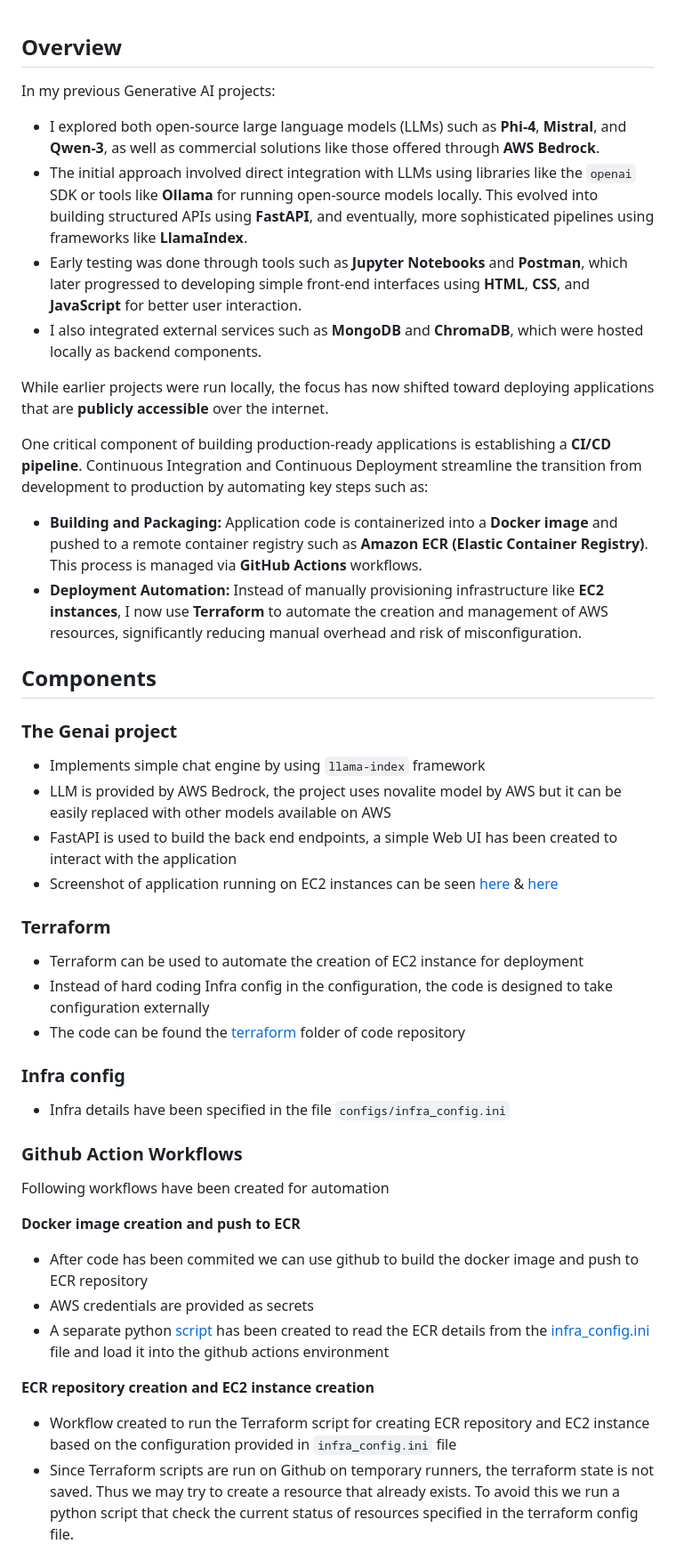
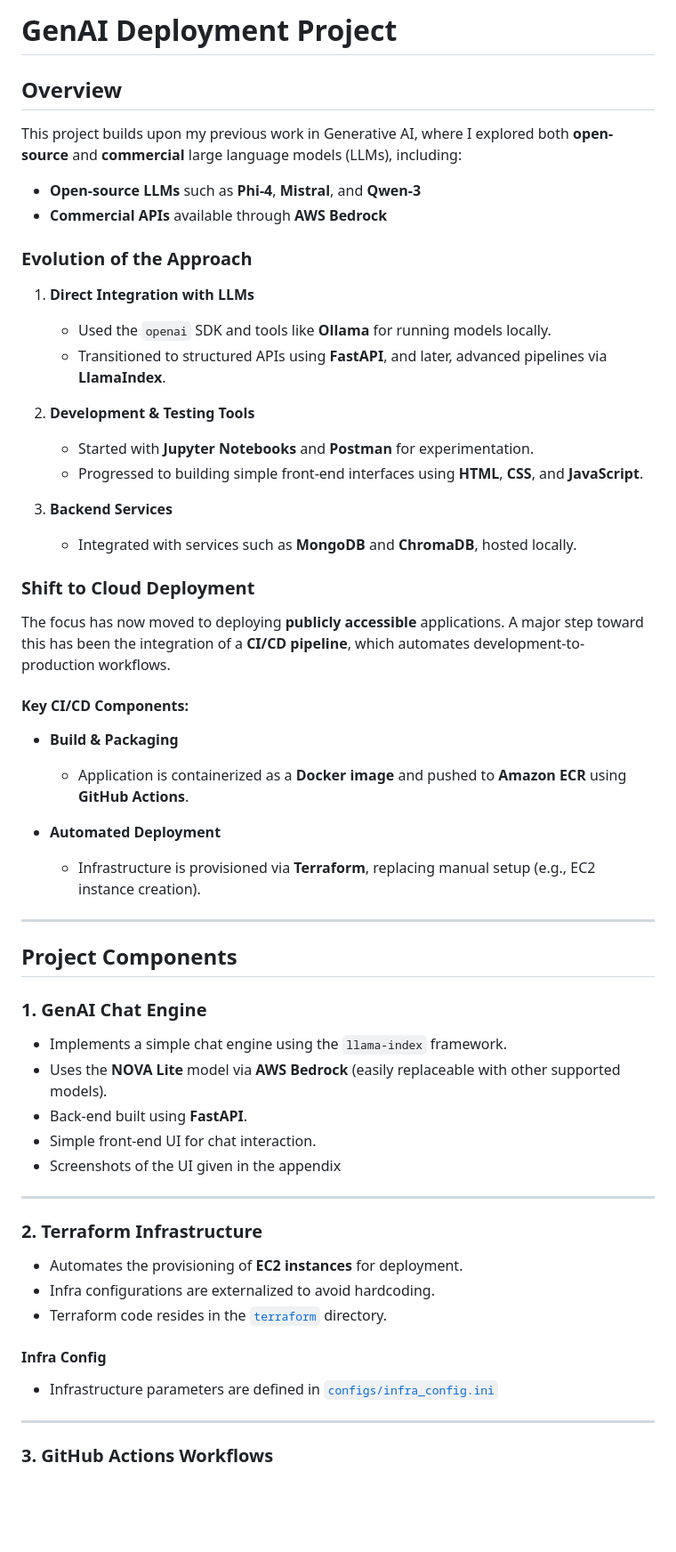
Before and after one commit to YashKushwaha/genai_cicd_project_v1, a Markdown page: README.md, the part around the change printed below. Shown: that part at 89% size. Rendered like a GitHub page; blank space fills up the shorter version.

```diff
--- a/README.md
+++ b/README.md
@@ -1,43 +1,62 @@
+# GenAI Deployment Project
+
 ## Overview
 
-In my previous Generative AI projects:
+This project builds upon my previous work in Generative AI, where I explored both **open-source** and **commercial** large language models (LLMs), including:
 
-* I explored both open-source large language models (LLMs) such as **Phi-4**, **Mistral**, and **Qwen-3**, as well as commercial solutions like those offered through **AWS Bedrock**.
-* The initial approach involved direct integration with LLMs using libraries like the `openai` SDK or tools like **Ollama** for running open-source models locally. This evolved into building structured APIs using **FastAPI**, and eventually, more sophisticated pipelines using frameworks like **LlamaIndex**.
-* Early testing was done through tools such as **Jupyter Notebooks** and **Postman**, which later progressed to developing simple front-end interfaces using **HTML**, **CSS**, and **JavaScript** for better user interaction.
-* I also integrated external services such as **MongoDB** and **ChromaDB**, which were hosted locally as backend components.
+- **Open-source LLMs** such as **Phi-4**, **Mistral**, and **Qwen-3**
+- **Commercial APIs** available through **AWS Bedrock**
 
-While earlier projects were run locally, the focus has now shifted toward deploying applications that are **publicly accessible** over the internet.
+### Evolution of the Approach
 
-One critical component of building production-ready applications is establishing a **CI/CD pipeline**. Continuous Integration and Continuous Deployment streamline the transition from development to production by automating key steps such as:
+1. **Direct Integration with LLMs**
+   - Used the `openai` SDK and tools like **Ollama** for running models locally.
+   - Transitioned to structured APIs using **FastAPI**, and later, advanced pipelines via **LlamaIndex**.
 
-* **Building and Packaging:** Application code is containerized into a **Docker image** and pushed to a remote container registry such as **Amazon ECR (Elastic Container Registry)**. This process is managed via **GitHub Actions** workflows.
-* **Deployment Automation:** Instead of manually provisioning infrastructure like **EC2 instances**, I now use **Terraform** to automate the creation and management of AWS resources, significantly reducing manual overhead and risk of misconfiguration.
+2. **Development & Testing Tools**
+   - Started with **Jupyter Notebooks** and **Postman** for experimentation.
+   - Progressed to building simple front-end interfaces using **HTML**, **CSS**, and **JavaScript**.
 
-## Components
+3. **Backend Services**
+   - Integrated with services such as **MongoDB** and **ChromaDB**, hosted locally.
 
-### The Genai project
-- Implements simple chat engine by using `llama-index` framework
-- LLM is provided by AWS Bedrock, the project uses novalite model by AWS but it can be easily replaced with other models available on AWS
-- FastAPI is used to build the back end endpoints, a simple Web UI has been created to interact with the application
-- Screenshot of application running on EC2 instances can be seen [here](/docs/ui%20screenshot.jpg) & [here](/docs/chat%20engine%20screenshot.jpg)
+### Shift to Cloud Deployment
 
-### Terraform
-- Terraform can be used to automate the creation of EC2 instance for deployment
-- Instead of hard coding Infra config in the configuration, the code is designed to take configuration externally
-- The code can be found the [terraform](/terraform/) folder of code repository
+The focus has now moved to deploying **publicly accessible** applications. A major step toward this has been the integration of a **CI/CD pipeline**, which automates development-to-production workflows.
 
-### Infra config
-- Infra details have been specified in the file `configs/infra_config.ini`
+#### Key CI/CD Components:
 
-### Github Action Workflows
-Following workflows have been created for automation
+- **Build & Packaging**
+  - Application is containerized as a **Docker image** and pushed to **Amazon ECR** using **GitHub Actions**.
 
-**Docker image creation and push to ECR**
-- After code has been commited we can use github to build the docker image and push to ECR repository
-- AWS credentials are provided as secrets
-- A separate python [script](/configs/load_config.py) has been created to read the ECR details from the [infra_config.ini](/configs/infra_config.ini) file and load it into the github actions environment
+- **Automated Deployment**
+  - Infrastructure is provisioned via **Terraform**, replacing manual setup (e.g., EC2 instance creation).
 
-**ECR repository creation and EC2 instance creation**
-- Workflow created to run the Terraform script for creating ECR repository and EC2 instance based on the configuration provided in `infra_config.ini` file
-- Since Terraform scripts are run on Github on temporary runners, the terraform state is not saved. Thus we may try to create a resource that already exists. To avoid this we run a python script that check the current status of resources specified in the terraform config file.
+---
+
+## Project Components
+
+### 1. GenAI Chat Engine
+
+- Implements a simple chat engine using the `llama-index` framework.
+- Uses the **NOVA Lite** model via **AWS Bedrock** (easily replaceable with other supported models).
+- Back-end built using **FastAPI**.
+- Simple front-end UI for chat interaction.
+- Screenshots of the UI given in the appendix
+
+---
+
+### 2. Terraform Infrastructure
+
+- Automates the provisioning of **EC2 instances** for deployment.
+- Infra configurations are externalized to avoid hardcoding.
+- Terraform code resides in the [`terraform`](/terraform/) directory.
+
+#### Infra Config
+
+- Infrastructure parameters are defined in [`configs/infra_config.ini`](configs/infra_config.ini)
+
+---
+
+### 3. GitHub Actions Workflows
+
```
Also changed, not shown: other parts of README.md (+26 -0 lines).
